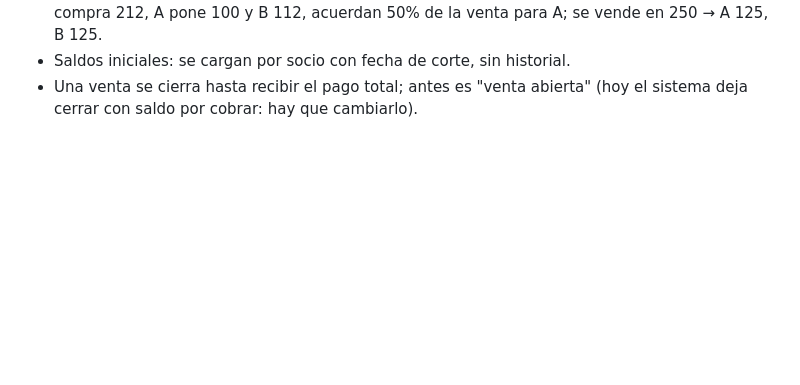
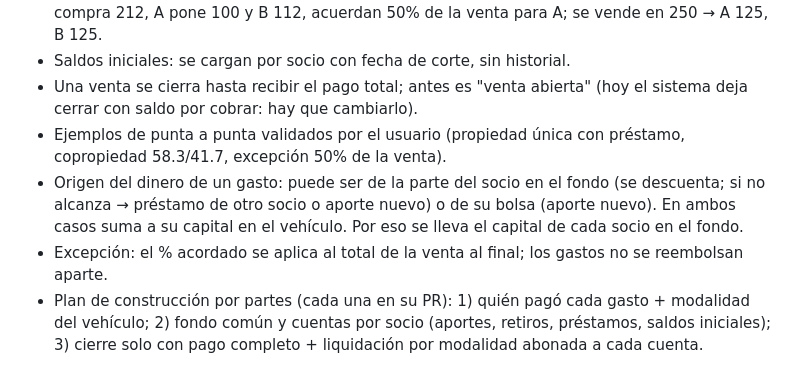
Before and after one commit to josaalv/erpcarros, a Markdown page: docs/HISTORIAL_DISENO.md, the part around the change. Rendered like a GitHub page; blank space fills up the shorter version.

Commit message:
Historial: origen del dinero de gastos, excepción y plan por partes (#33)
Claude-Session: https://claude.ai/code/session_019kUZNPeLBRFTpyk7J4Y2yq

Co-authored-by: Claude <noreply@anthropic.com>

```diff
--- a/docs/HISTORIAL_DISENO.md
+++ b/docs/HISTORIAL_DISENO.md
@@ -824,3 +824,15 @@ Respuestas finales (octubre 2026):
 - Saldos iniciales: se cargan por socio con fecha de corte, sin historial.
 - Una venta se cierra hasta recibir el pago total; antes es "venta abierta"
   (hoy el sistema deja cerrar con saldo por cobrar: hay que cambiarlo).
+- Ejemplos de punta a punta validados por el usuario (propiedad única con
+  préstamo, copropiedad 58.3/41.7, excepción 50% de la venta).
+- Origen del dinero de un gasto: puede ser de la parte del socio en el fondo
+  (se descuenta; si no alcanza → préstamo de otro socio o aporte nuevo) o de
+  su bolsa (aporte nuevo). En ambos casos suma a su capital en el vehículo.
+  Por eso se lleva el capital de cada socio en el fondo.
+- Excepción: el % acordado se aplica al total de la venta al final; los
+  gastos no se reembolsan aparte.
+- Plan de construcción por partes (cada una en su PR): 1) quién pagó cada
+  gasto + modalidad del vehículo; 2) fondo común y cuentas por socio
+  (aportes, retiros, préstamos, saldos iniciales); 3) cierre solo con pago
+  completo + liquidación por modalidad abonada a cada cuenta.
```
